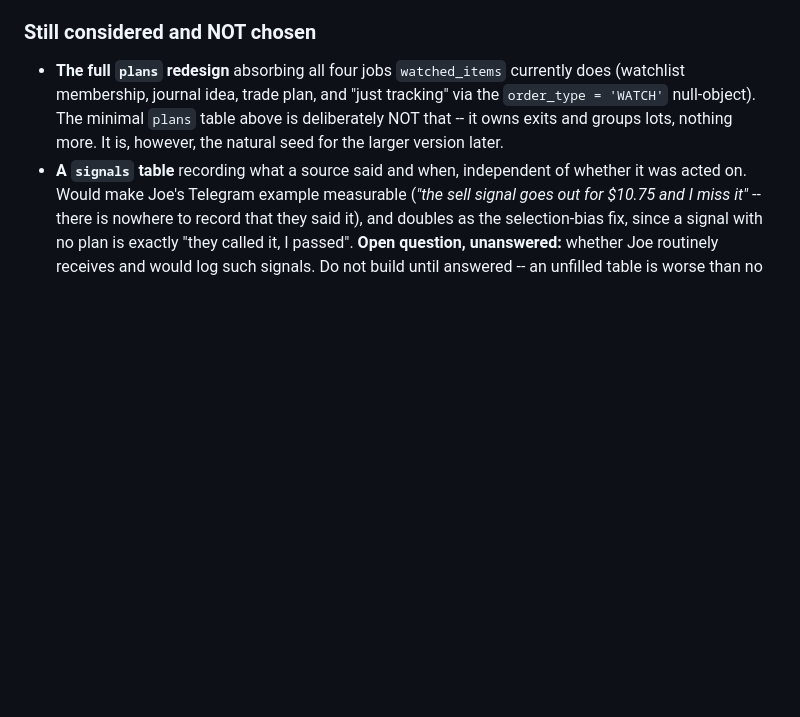
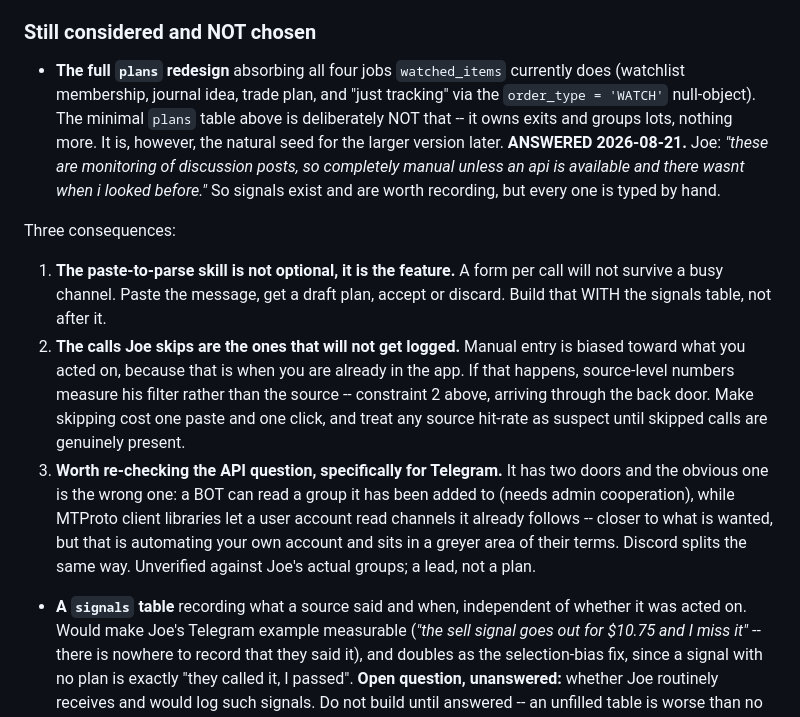
Before and after one commit to JoeOster/StrategyLabV2, a Markdown page: docs/V2_BACKLOG.md, the part around the change. Rendered like a GitHub page; blank space fills up the shorter version.

Commit message:
docs: signals are manual, which makes the paste-parser the feature
Joe: these are monitoring of discussion posts, so completely manual unless an api is available and there wasnt when i looked before.

So the signals table is worth building, but a form per call will not survive a busy channel -- the paste-to-parse skill has to ship with it rather than after it.

Also records the honest risk: manual entry is biased toward calls you acted on, since that is when you are already in the app. If skipped calls go unlogged, source-level numbers measure the filter rather than the source, which is constraint 2 arriving through the back door.

And a lead rather than a plan: Telegram has two doors, a bot reading a group it was added to, or MTProto client libraries reading channels the account already follows. The latter is closer to what is wanted and greyer under their terms. Unverified against the actual groups.

Co-Authored-By: Claude Opus 5 <noreply@anthropic.com>

```diff
--- a/docs/V2_BACKLOG.md
+++ b/docs/V2_BACKLOG.md
@@ -685,6 +685,30 @@ only its owner moved.
   tracking" via the `order_type = 'WATCH'` null-object). The minimal `plans`
   table above is deliberately NOT that -- it owns exits and groups lots, nothing
   more. It is, however, the natural seed for the larger version later.
+**ANSWERED 2026-08-21.** Joe: *"these are monitoring of discussion posts, so
+completely manual unless an api is available and there wasnt when i looked
+before."* So signals exist and are worth recording, but every one is typed by
+hand.
+
+Three consequences:
+
+1. **The paste-to-parse skill is not optional, it is the feature.** A form per
+   call will not survive a busy channel. Paste the message, get a draft plan,
+   accept or discard. Build that WITH the signals table, not after it.
+2. **The calls Joe skips are the ones that will not get logged.** Manual entry
+   is biased toward what you acted on, because that is when you are already in
+   the app. If that happens, source-level numbers measure his filter rather
+   than the source -- constraint 2 above, arriving through the back door. Make
+   skipping cost one paste and one click, and treat any source hit-rate as
+   suspect until skipped calls are genuinely present.
+3. **Worth re-checking the API question, specifically for Telegram.** It has
+   two doors and the obvious one is the wrong one: a BOT can read a group it
+   has been added to (needs admin cooperation), while MTProto client libraries
+   let a user account read channels it already follows -- closer to what is
+   wanted, but that is automating your own account and sits in a greyer area of
+   their terms. Discord splits the same way. Unverified against Joe's actual
+   groups; a lead, not a plan.
+
 - **A `signals` table** recording what a source said and when, independent of
   whether it was acted on. Would make Joe's Telegram example measurable (*"the
   sell signal goes out for $10.75 and I miss it"* -- there is nowhere to record
```
